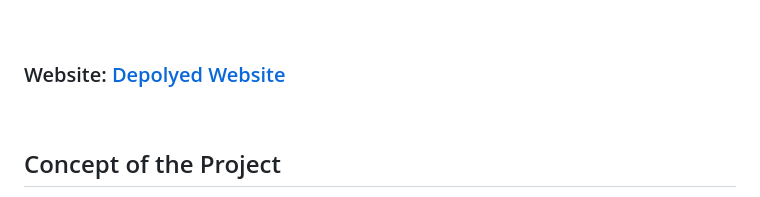
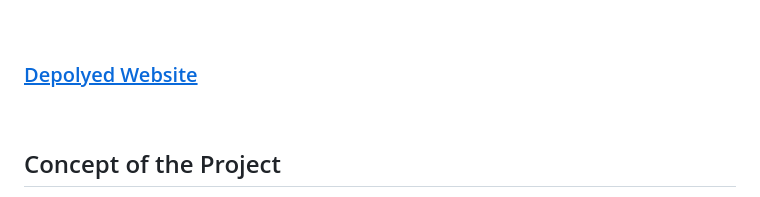
Before and after one commit to Krachitkumar/IBMInternshipProject, a Markdown page: README.md, the part around the change. GitHub-like rendering.

```diff
--- a/README.md
+++ b/README.md
@@ -1,7 +1,7 @@
 # Web Edu - Accessible Education for Underprivileged Students
 <br/>
 
-### Website: [Depolyed Website](https://webeduwe.netlify.app/)
+### [<u>Depolyed Website</u>](https://webeduwe.netlify.app/)
 
 <br/>
 
```
